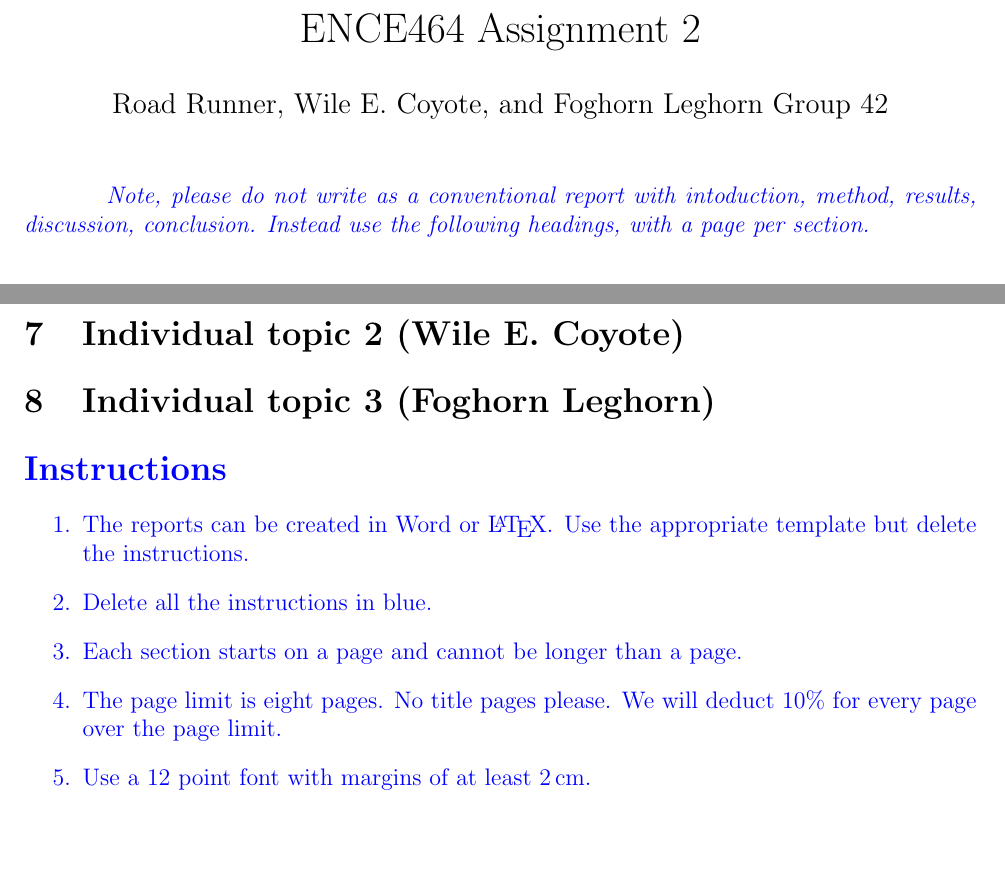
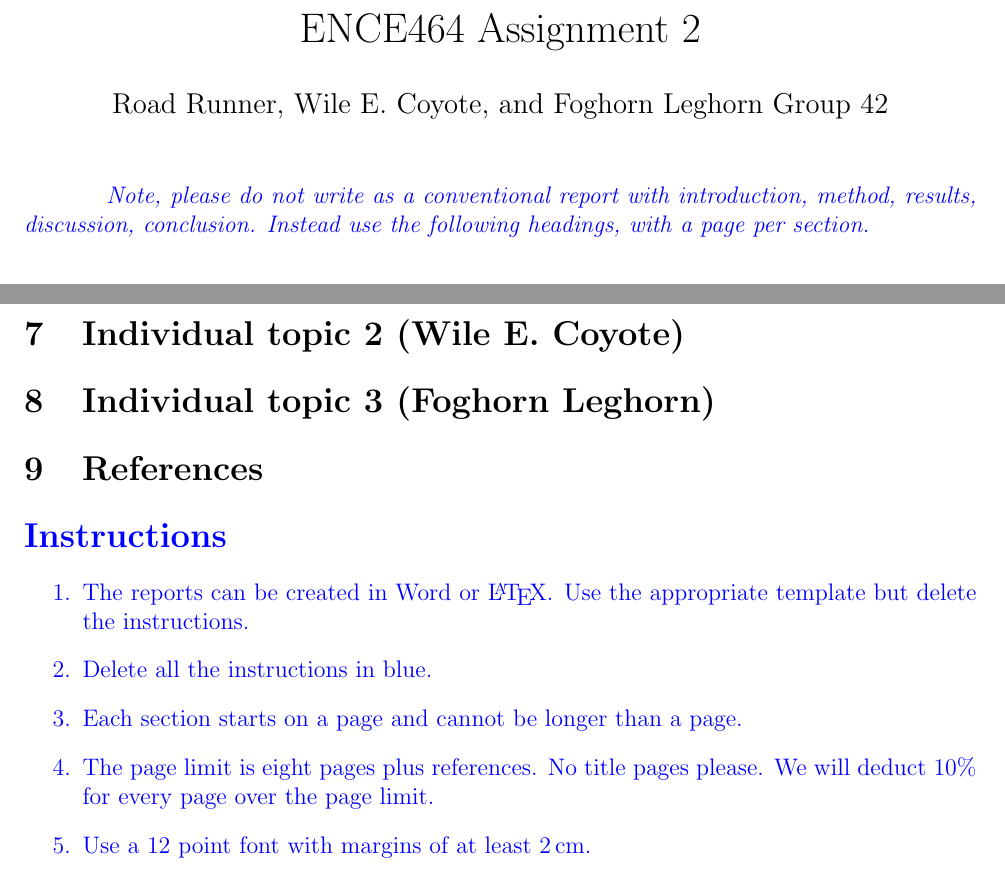
Before and after one commit to jaxsonpd/poisson-solver, a LaTeX document (doc/report/report-template.tex): two parts of pages 1 and 2 of 2, joined at a grey line, cut so that both start at the same text, the shorter picture padded with empty space. Compiled offline with pdfLaTeX.

Commit message:
Add references

```diff
--- a/doc/report/report-template.tex
+++ b/doc/report/report-template.tex
@@ -25,7 +25,7 @@
 \maketitle
 
 \comment{Note, please do not write as a conventional report with
-  intoduction, method, results, discussion, conclusion.  Instead use
+  introduction, method, results, discussion, conclusion.  Instead use
   the following headings, with a page per section.}
 
 
@@ -75,6 +75,9 @@
 \section{Individual topic 3 (Foghorn Leghorn)}
 
 
+\section{References}
+
+
 \color{blue}
 \section*{Instructions}
 
@@ -86,8 +89,8 @@
 
 \item Each section starts on a page and cannot be longer than a page.
 
-\item The page limit is eight pages.  No title pages please.  We will
-  deduct 10\% for every page over the page limit.
+\item The page limit is eight pages plus references.  No title pages
+  please.  We will deduct 10\% for every page over the page limit.
 
 \item Use a 12 point font with margins of at least 2\,cm.
 
```
Also changed, not shown: doc/report/report-template.pdf.
